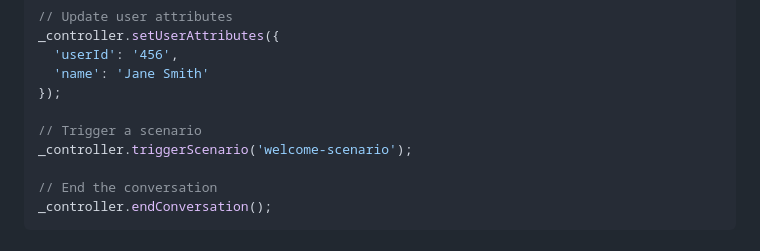
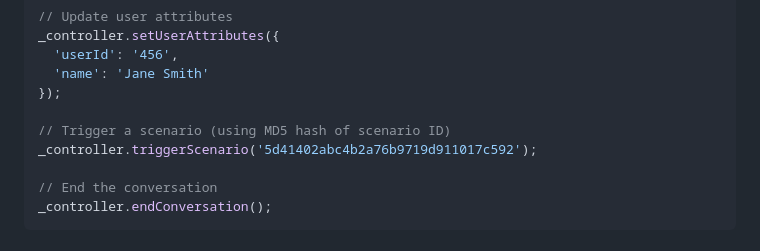
Before and after one commit to ebbot-ai/ebbot_flutter_ui, a Markdown page: README.md, the part around the change. Drawn GitHub-style.

```diff
--- a/README.md
+++ b/README.md
@@ -129,8 +129,8 @@ _controller.setUserAttributes({
   'name': 'Jane Smith'
 });
 
-// Trigger a scenario
-_controller.triggerScenario('welcome-scenario');
+// Trigger a scenario (using MD5 hash of scenario ID)
+_controller.triggerScenario('5d41402abc4b2a76b9719d911017c592');
 
 // End the conversation
 _controller.endConversation();
```
Also changed, not shown: docs/api-controller.md (+10 -18 lines).
